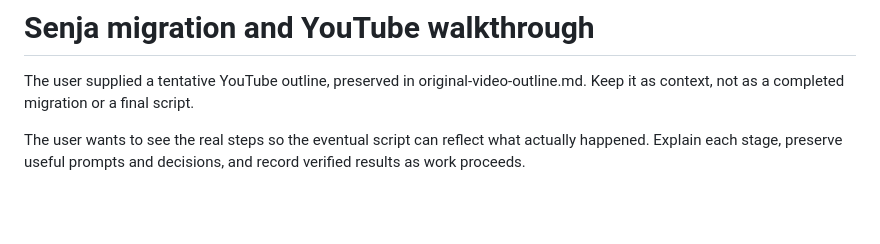
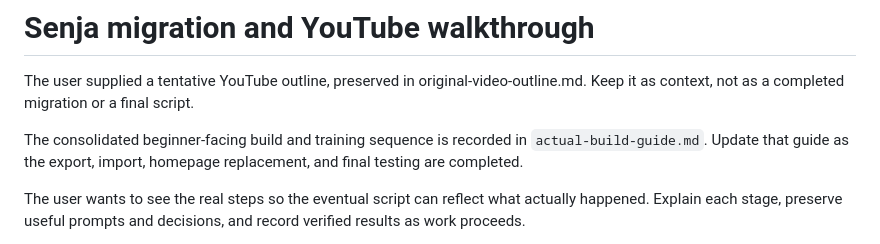
Before and after one commit to ejacques1/drerinjacques, a Markdown page: .project-notes/senja-migration/project-context.md, the part around the change. GitHub-like rendering; blank space fills up the shorter version.

```diff
--- a/.project-notes/senja-migration/project-context.md
+++ b/.project-notes/senja-migration/project-context.md
@@ -1,6 +1,8 @@
 # Senja migration and YouTube walkthrough
 
 The user supplied a tentative YouTube outline, preserved in original-video-outline.md. Keep it as context, not as a completed migration or a final script.
+
+The consolidated beginner-facing build and training sequence is recorded in `actual-build-guide.md`. Update that guide as the export, import, homepage replacement, and final testing are completed.
 
 The user wants to see the real steps so the eventual script can reflect what actually happened. Explain each stage, preserve useful prompts and decisions, and record verified results as work proceeds.
 
```
Also changed, not shown: .project-notes/senja-migration/actual-build-guide.md (added, +306 -0 lines).
